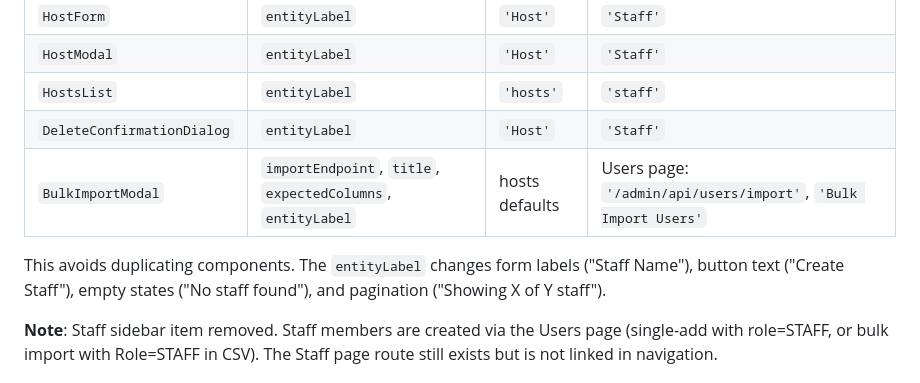
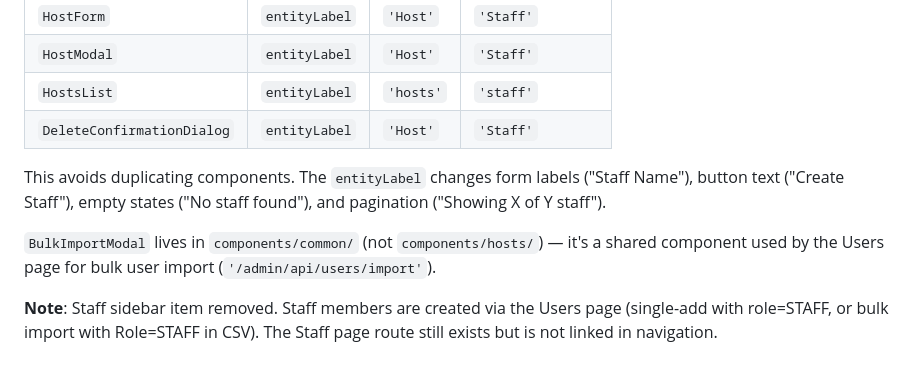
Before and after one commit to dev-noaman/arafatvisitor, a Markdown page: CLAUDE.md, the part around the change. Drawn GitHub-style.

Commit message:
docs: update CLAUDE.md — BulkImportModal moved to common
Co-Authored-By: Claude Opus 4.6 <noreply@anthropic.com>

```diff
--- a/CLAUDE.md
+++ b/CLAUDE.md
@@ -616,9 +616,9 @@ The Staff page reuses host components with an `entityLabel` prop to customize la
 | `HostModal` | `entityLabel` | `'Host'` | `'Staff'` |
 | `HostsList` | `entityLabel` | `'hosts'` | `'staff'` |
 | `DeleteConfirmationDialog` | `entityLabel` | `'Host'` | `'Staff'` |
-| `BulkImportModal` | `importEndpoint`, `title`, `expectedColumns`, `entityLabel` | hosts defaults | Users page: `'/admin/api/users/import'`, `'Bulk Import Users'` |
+This avoids duplicating components. The `entityLabel` changes form labels ("Staff Name"), button text ("Create Staff"), empty states ("No staff found"), and pagination ("Showing X of Y staff").
 
-This avoids duplicating components. The `entityLabel` changes form labels ("Staff Name"), button text ("Create Staff"), empty states ("No staff found"), and pagination ("Showing X of Y staff").
+`BulkImportModal` lives in `components/common/` (not `components/hosts/`) — it's a shared component used by the Users page for bulk user import (`'/admin/api/users/import'`).
 
 **Note**: Staff sidebar item removed. Staff members are created via the Users page (single-add with role=STAFF, or bulk import with Role=STAFF in CSV). The Staff page route still exists but is not linked in navigation.
 
```
